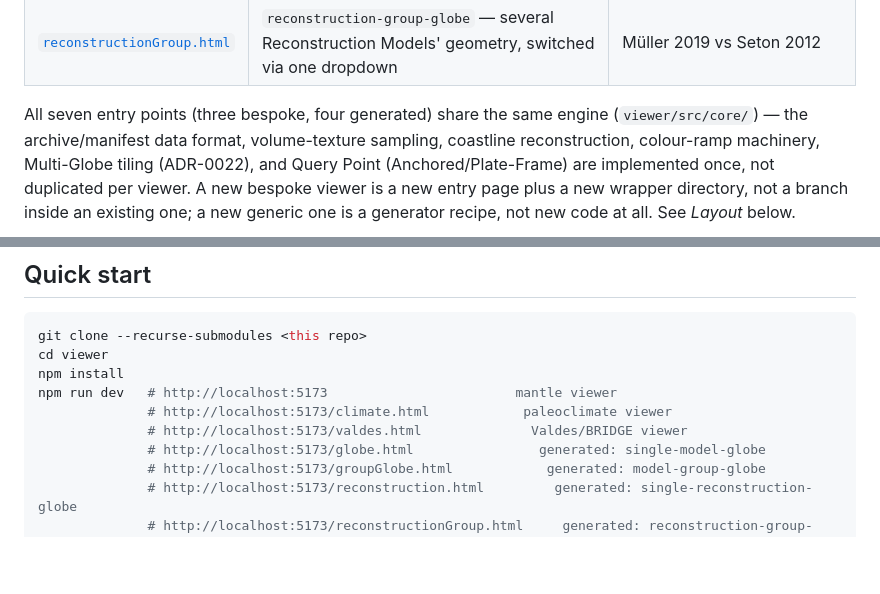
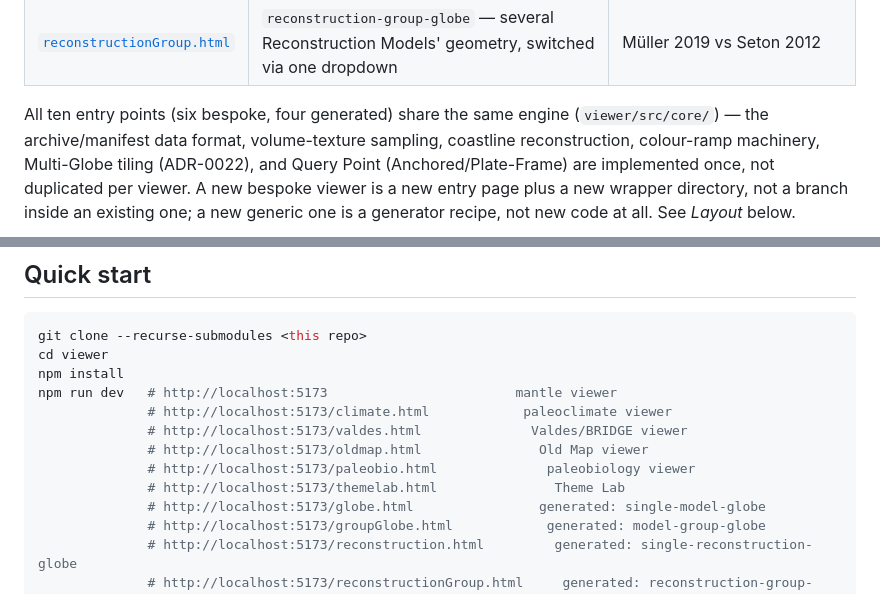
Before and after one commit to siwill22/Geode, a Markdown page: README.md, 2 parts joined by grey strips. Drawn GitHub-style; blank space fills up the shorter version.

```diff
--- a/README.md
+++ b/README.md
@@ -36,7 +58,7 @@ exercise them without running the generator first:
 | [`reconstruction.html`](viewer/reconstruction.html) | `single-reconstruction-globe` — one Reconstruction Model's own coastlines/boundaries, no numerical field | Müller et al. 2019 |
 | [`reconstructionGroup.html`](viewer/reconstructionGroup.html) | `reconstruction-group-globe` — several Reconstruction Models' geometry, switched via one dropdown | Müller 2019 vs Seton 2012 |
 
-All seven entry points (three bespoke, four generated) share the same
+All ten entry points (six bespoke, four generated) share the same
 engine (`viewer/src/core/`) — the archive/manifest data format,
 volume-texture sampling, coastline reconstruction, colour-ramp machinery,
 Multi-Globe tiling (ADR-0022), and Query Point (Anchored/Plate-Frame) are
@@ -62,6 +84,9 @@ npm install
 npm run dev   # http://localhost:5173                        mantle viewer
               # http://localhost:5173/climate.html            paleoclimate viewer
               # http://localhost:5173/valdes.html              Valdes/BRIDGE viewer
+              # http://localhost:5173/oldmap.html               Old Map viewer
+              # http://localhost:5173/paleobio.html              paleobiology viewer
+              # http://localhost:5173/themelab.html               Theme Lab
               # http://localhost:5173/globe.html                generated: single-model-globe
               # http://localhost:5173/groupGlobe.html            generated: model-group-globe
               # http://localhost:5173/reconstruction.html         generated: single-reconstruction-globe
```
Also changed, not shown: other parts of README.md (+61 -6 lines).
